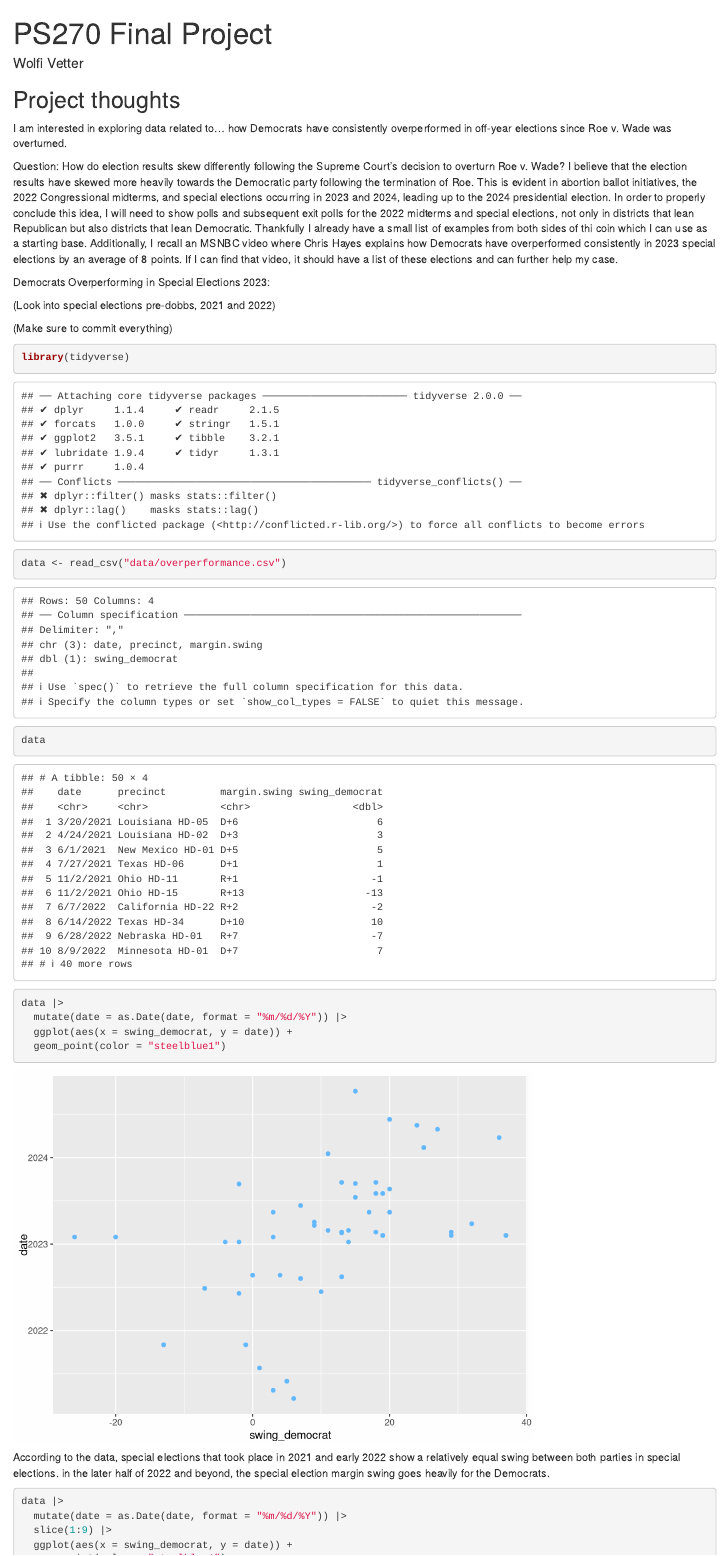
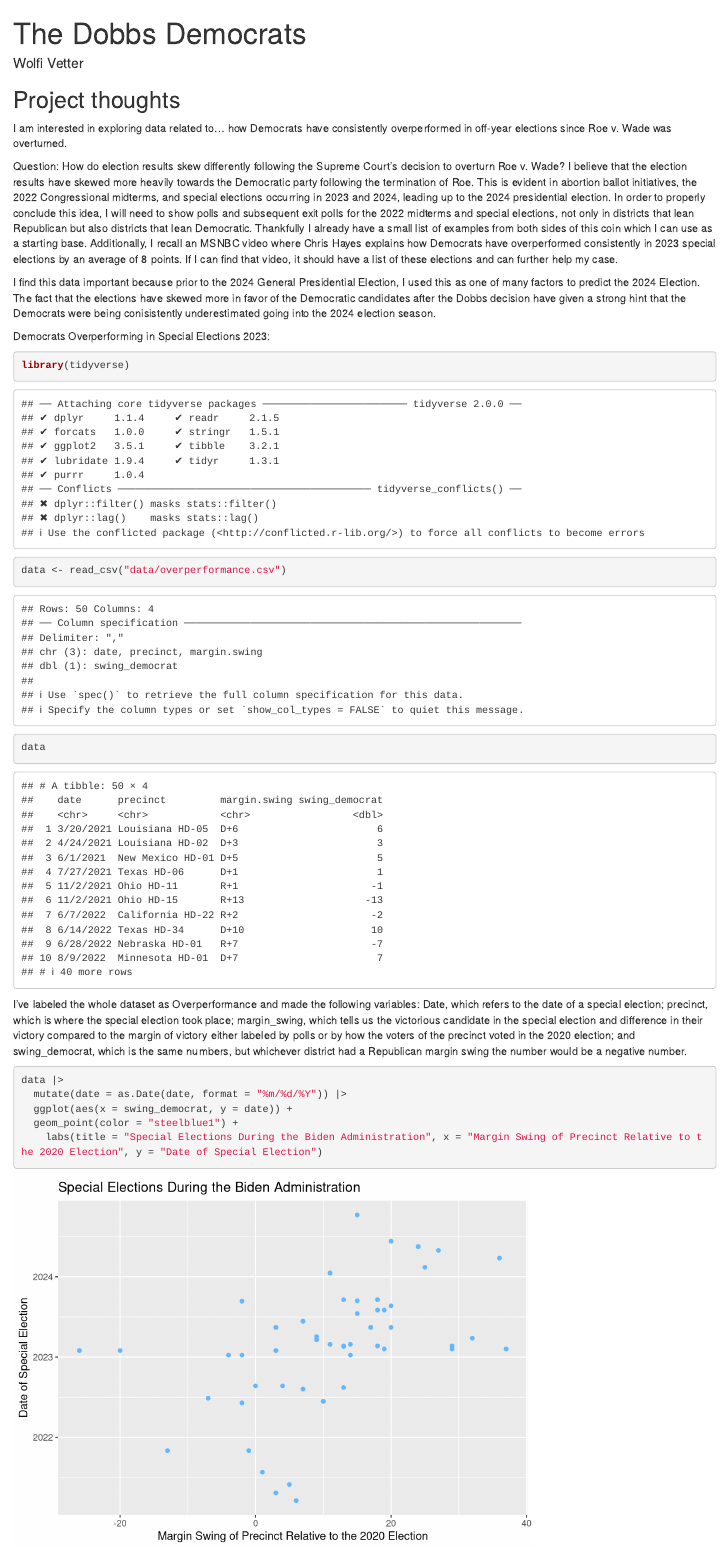
Before and after one commit to Wolfi1026/ps270-final-project, an R Markdown document (index.Rmd): the page in a window 1100 px wide, from its top. Rendered offline with R 4.5, knitr and Pandoc, with nearby package versions; drawn as R Markdown's standard HTML page in place of the format the file asks for.

Commit message:
The end.

````diff
--- a/index.Rmd
+++ b/index.Rmd
@@ -1,7 +1,7 @@
 ---
-title: "PS270 Final Project"
+title: "The Dobbs Democrats"
 author: "Wolfi Vetter"
-description: "My final project"
+description: "How the Dobbs decision ignitied Democratic voters and took them to the polls"
 output:
   distill::distill_article:
     self_contained: false
@@ -16,13 +16,13 @@ how Democrats have consistently overperformed in off-year elections since Roe v.
 
 
 
-Question: How do election results skew differently following the Supreme Court's decision to overturn Roe v. Wade? I believe that the election results have skewed more heavily towards the Democratic party following the termination of Roe. This is evident in abortion ballot initiatives, the 2022 Congressional midterms, and special elections occurring in 2023 and 2024, leading up to the 2024 presidential election. In order to properly conclude this idea, I will need to show polls and subsequent exit polls for the 2022 midterms and special elections, not only in districts that lean Republican but also districts that lean Democratic. Thankfully I already have a small list of examples from both sides of thi coin which I can use as a starting base. Additionally, I recall an MSNBC video where Chris Hayes explains how Democrats have overperformed consistently in 2023 special elections by an average of 8 points. If I can find that video, it should have a list of these elections and can further help my case.
+Question: How do election results skew differently following the Supreme Court's decision to overturn Roe v. Wade? I believe that the election results have skewed more heavily towards the Democratic party following the termination of Roe. This is evident in abortion ballot initiatives, the 2022 Congressional midterms, and special elections occurring in 2023 and 2024, leading up to the 2024 presidential election. In order to properly conclude this idea, I will need to show polls and subsequent exit polls for the 2022 midterms and special elections, not only in districts that lean Republican but also districts that lean Democratic. Thankfully I already have a small list of examples from both sides of this coin which I can use as a starting base. Additionally, I recall an MSNBC video where Chris Hayes explains how Democrats have overperformed consistently in 2023 special elections by an average of 8 points. If I can find that video, it should have a list of these elections and can further help my case.
+
+I find this data important because prior to the 2024 General Presidential Election, I used this as one of many factors to predict the 2024 Election. The fact that the elections have skewed more in favor of the Democratic candidates after the Dobbs decision have given a strong hint that the Democrats were being conisistently underestimated going into the 2024 election season.
 
 Democrats Overperforming in Special Elections 2023:
 
-(Look into special elections pre-dobbs, 2021 and 2022)
 
-(Make sure to commit everything)
 
 ```{r}
 library(tidyverse)
@@ -30,12 +30,15 @@ data <- read_csv("data/overperformance.csv")
 data
 ```
 
+I've labeled the whole dataset as Overperformance and made the following variables: Date, which refers to the date of a special election; precinct, which is where the special election took place; margin_swing, which tells us the victorious candidate in the special election and difference in their victory compared to the margin of victory either labeled by polls or by how the voters of the precinct voted in the 2020 election; and swing_democrat, which is the same numbers, but whichever district had a Republican margin swing the number would be a negative number.
+
 
 ```{r}
 data |>
   mutate(date = as.Date(date, format = "%m/%d/%Y")) |>
   ggplot(aes(x = swing_democrat, y = date)) +
-  geom_point(color = "steelblue1")
+  geom_point(color = "steelblue1") +
+    labs(title = "Special Elections During the Biden Administration", x = "Margin Swing of Precinct Relative to the 2020 Election", y = "Date of Special Election")
 ```
 
 According to the data, special elections that took place in 2021 and early 2022 show a relatively equal swing between both parties in special elections. in the later half of 2022 and beyond, the special election margin swing goes heavily for the Democrats.
````
Also changed, not shown: index.html, index.Rmd (9 more changed lines), 3 other files.
